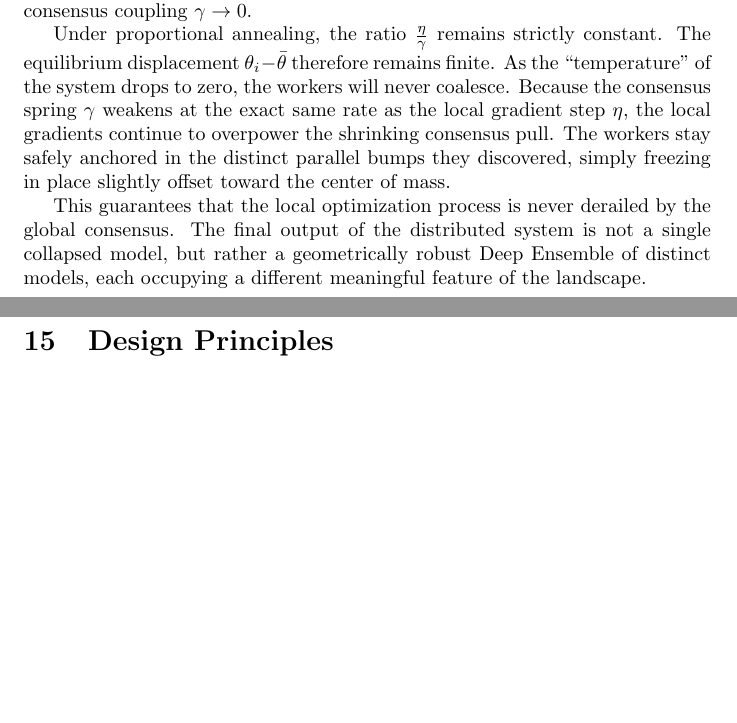
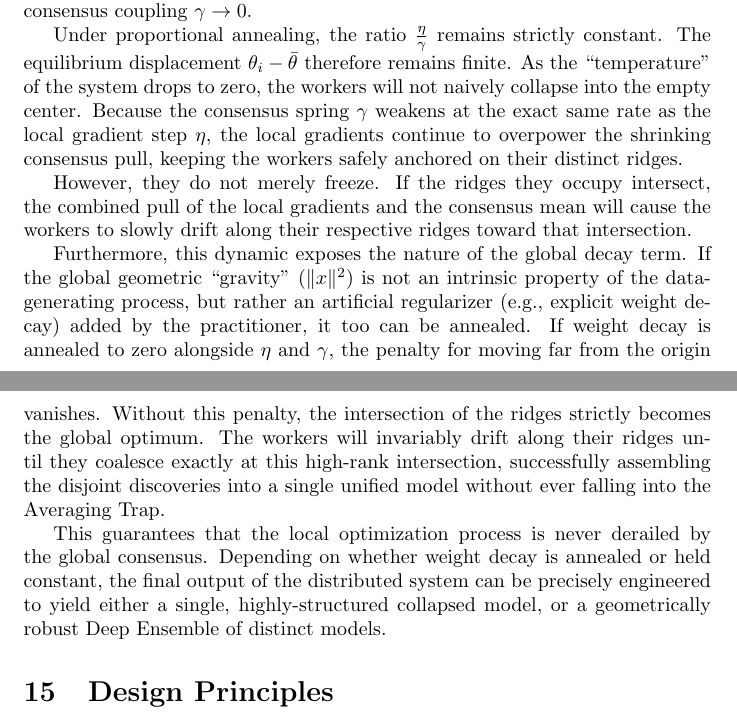
Before and after one commit to deanpfoster/research, a LaTeX document (bumps/distributed_bumps.tex): two parts of pages 13 and 14 of 17, joined at a grey line, cut so that both start at the same text, the shorter picture padded with empty space. Compiled offline with pdfLaTeX.

Commit message:
distributed_bumps: clarify intersection drift and weight decay annealing for coalescence

```diff
--- a/bumps/distributed_bumps.tex
+++ b/bumps/distributed_bumps.tex
@@ -530,9 +530,13 @@ This equilibrium equation reveals a fundamental choice in how the algorithm is t
 
 \textbf{Scenario B: Persistent Diversity (Proportional Annealing).} However, our analytic derivation in the previous section established that the optimal tuning rule is $\gamma \propto \eta b$. If we follow this geometric principle, then as we decay the learning rate $\eta \to 0$, we must \emph{simultaneously and proportionally} decay the consensus coupling $\gamma \to 0$.
 
-Under proportional annealing, the ratio $\frac{\eta}{\gamma}$ remains strictly constant. The equilibrium displacement $\theta_i - \bar{\theta}$ therefore remains finite. As the ``temperature'' of the system drops to zero, the workers will never coalesce. Because the consensus spring $\gamma$ weakens at the exact same rate as the local gradient step $\eta$, the local gradients continue to overpower the shrinking consensus pull. The workers stay safely anchored in the distinct parallel bumps they discovered, simply freezing in place slightly offset toward the center of mass.
+Under proportional annealing, the ratio $\frac{\eta}{\gamma}$ remains strictly constant. The equilibrium displacement $\theta_i - \bar{\theta}$ therefore remains finite. As the ``temperature'' of the system drops to zero, the workers will not naively collapse into the empty center. Because the consensus spring $\gamma$ weakens at the exact same rate as the local gradient step $\eta$, the local gradients continue to overpower the shrinking consensus pull, keeping the workers safely anchored on their distinct ridges.
 
-This guarantees that the local optimization process is never derailed by the global consensus. The final output of the distributed system is not a single collapsed model, but rather a geometrically robust Deep Ensemble of distinct models, each occupying a different meaningful feature of the landscape.
+However, they do not merely freeze. If the ridges they occupy intersect, the combined pull of the local gradients and the consensus mean will cause the workers to slowly drift along their respective ridges toward that intersection.
+
+Furthermore, this dynamic exposes the nature of the global decay term. If the global geometric ``gravity'' ($\|x\|^2$) is not an intrinsic property of the data-generating process, but rather an artificial regularizer (e.g., explicit weight decay) added by the practitioner, it too can be annealed. If weight decay is annealed to zero alongside $\eta$ and $\gamma$, the penalty for moving far from the origin vanishes. Without this penalty, the intersection of the ridges strictly becomes the global optimum. The workers will invariably drift along their ridges until they coalesce exactly at this high-rank intersection, successfully assembling the disjoint discoveries into a single unified model without ever falling into the Averaging Trap.
+
+This guarantees that the local optimization process is never derailed by the global consensus. Depending on whether weight decay is annealed or held constant, the final output of the distributed system can be precisely engineered to yield either a single, highly-structured collapsed model, or a geometrically robust Deep Ensemble of distinct models.
 
 \section{Design Principles}
 
```
